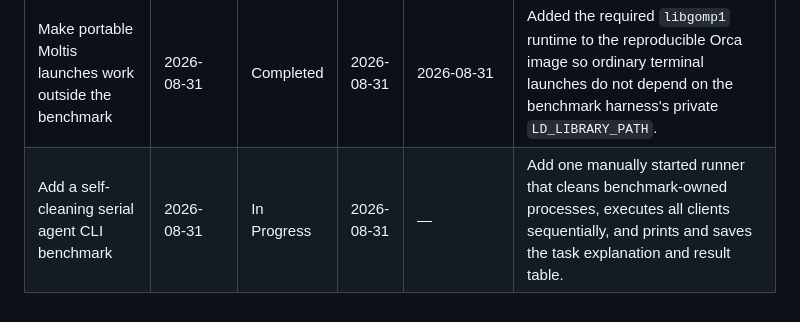
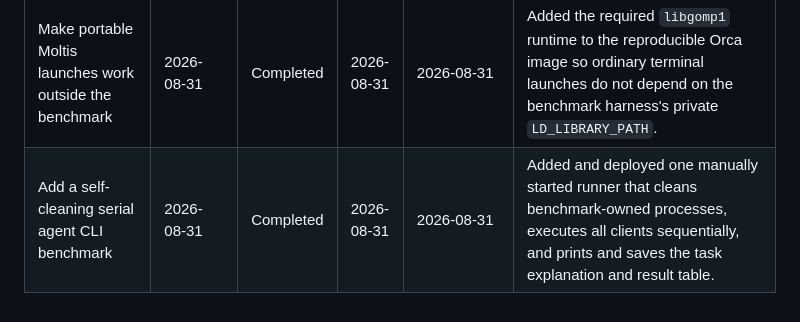
Before and after one commit to theontho/ai-node-management, a Markdown page: TODO.md, the part around the change. GitHub-like rendering.

Commit message:
Record serial benchmark deployment
Co-authored-by: Copilot <223556219+Copilot@users.noreply.github.com>

Copilot-Session: 45fcd9e0-59b0-4507-96e3-43a83bacf2c6

```diff
--- a/TODO.md
+++ b/TODO.md
@@ -15,4 +15,4 @@
 | Benchmark Moltis CLI resource use | 2026-08-31 | Completed | 2026-08-31 | 2026-08-31 | Added an ACP stdio client around Moltis's functional gateway path, authenticated its GitHub Copilot provider, pinned `gpt-5.6-luna@reasoning-medium`, and completed one warm-up plus three successful measured coding runs. |
 | Benchmark all agent CLIs with GPT-5.6 Luna medium | 2026-08-31 | Completed | 2026-08-31 | 2026-08-31 | Authenticated each client's GitHub Copilot provider and completed one warm-up plus three successful measured coding runs for OpenCode, Pi, Copilot CLI, and Moltis on `gpt-5.6-luna` at medium reasoning. |
 | Make portable Moltis launches work outside the benchmark | 2026-08-31 | Completed | 2026-08-31 | 2026-08-31 | Added the required `libgomp1` runtime to the reproducible Orca image so ordinary terminal launches do not depend on the benchmark harness's private `LD_LIBRARY_PATH`. |
-| Add a self-cleaning serial agent CLI benchmark | 2026-08-31 | In Progress | 2026-08-31 | — | Add one manually started runner that cleans benchmark-owned processes, executes all clients sequentially, and prints and saves the task explanation and result table. |
+| Add a self-cleaning serial agent CLI benchmark | 2026-08-31 | Completed | 2026-08-31 | 2026-08-31 | Added and deployed one manually started runner that cleans benchmark-owned processes, executes all clients sequentially, and prints and saves the task explanation and result table. |
```
